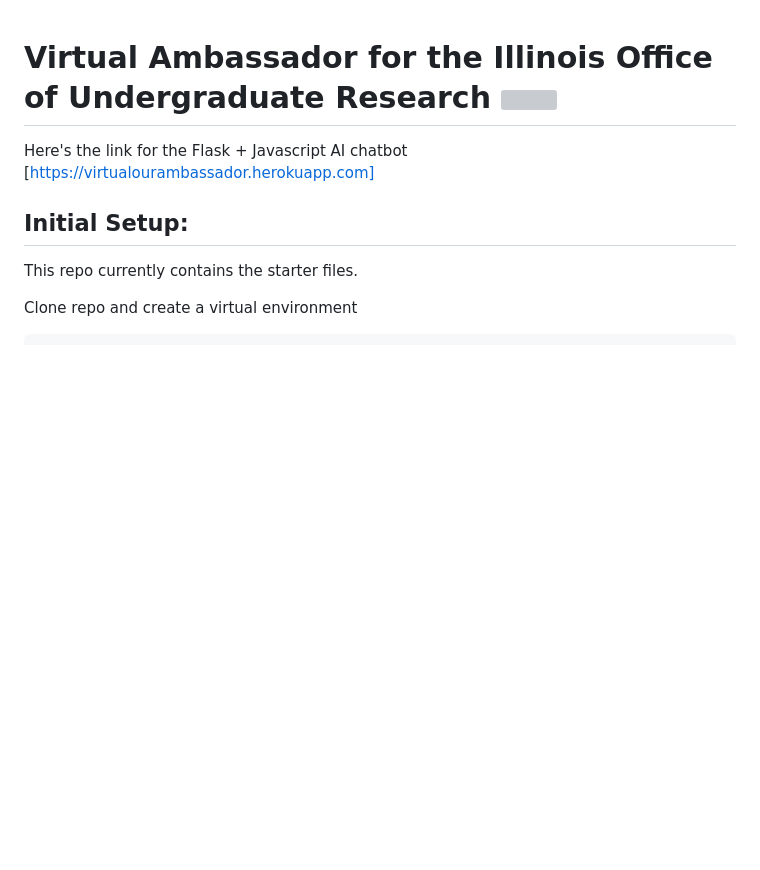
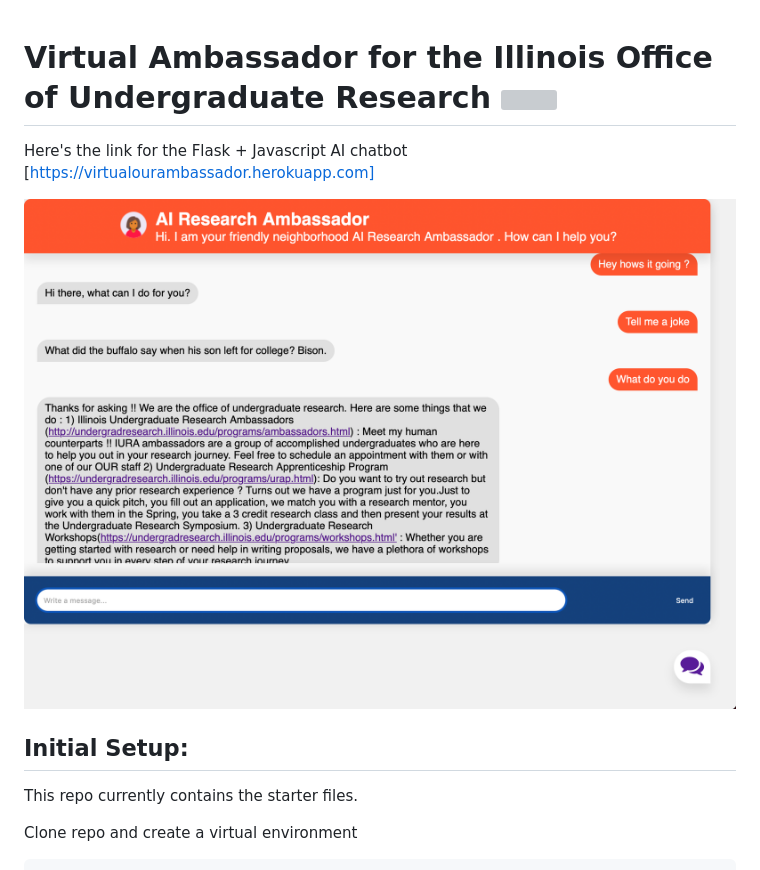
Before and after one commit to mitkotak/virtualambassador, a Markdown page: README.md, the part around the change. Rendered like a GitHub page; pictures changed too: images/virtualourambassador_demo.png (added); blank space fills up the shorter version; grey boxes are pictures that could not be loaded.

```diff
--- a/README.md
+++ b/README.md
@@ -2,6 +2,7 @@
 
 Here's the link for the Flask + Javascript AI chatbot [https://virtualourambassador.herokuapp.com]
 
+![Alt text](images/virtualourambassador_demo.png?raw=true "Title")
 
 ## Initial Setup:
 This repo currently contains the starter files.
```
